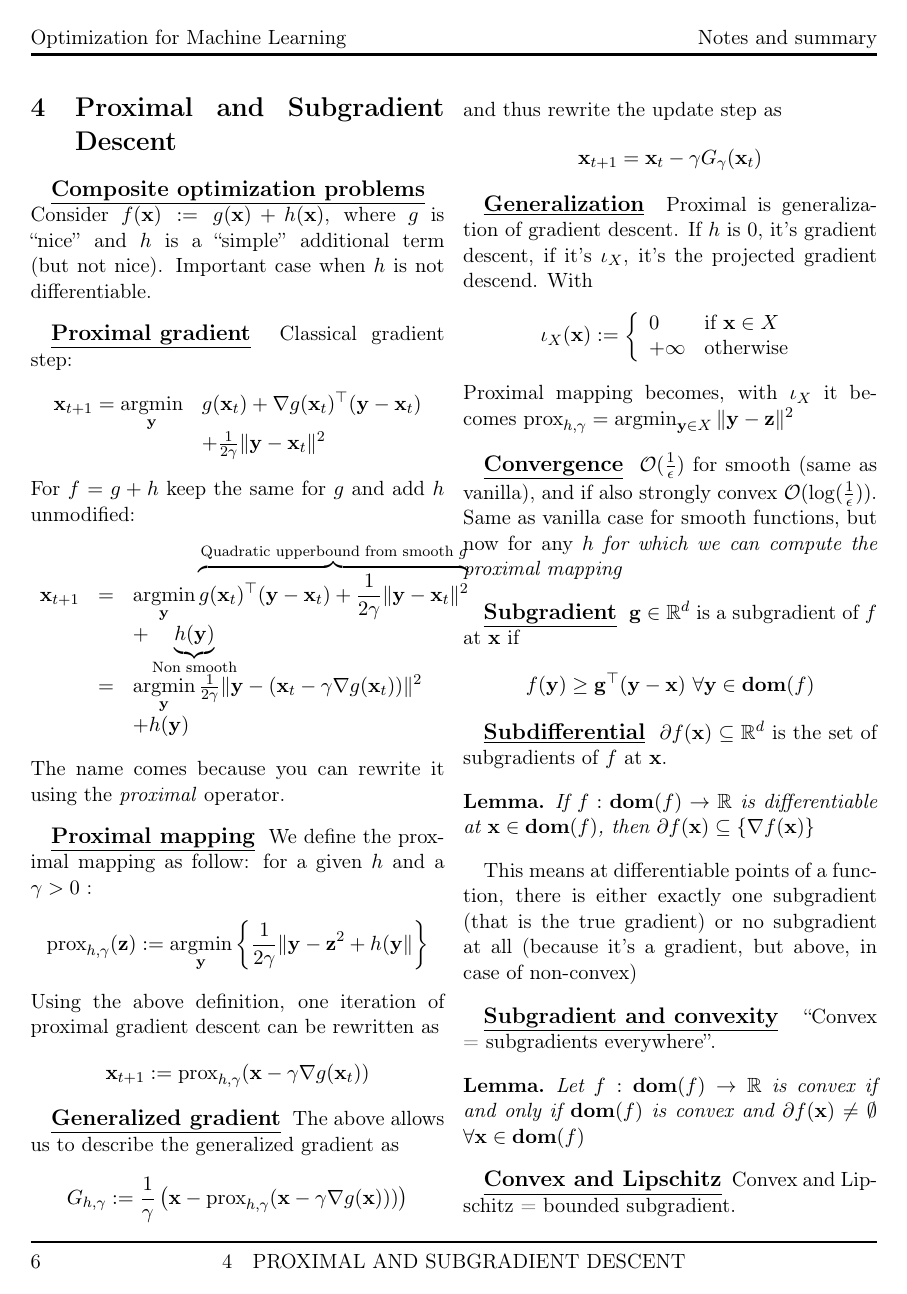
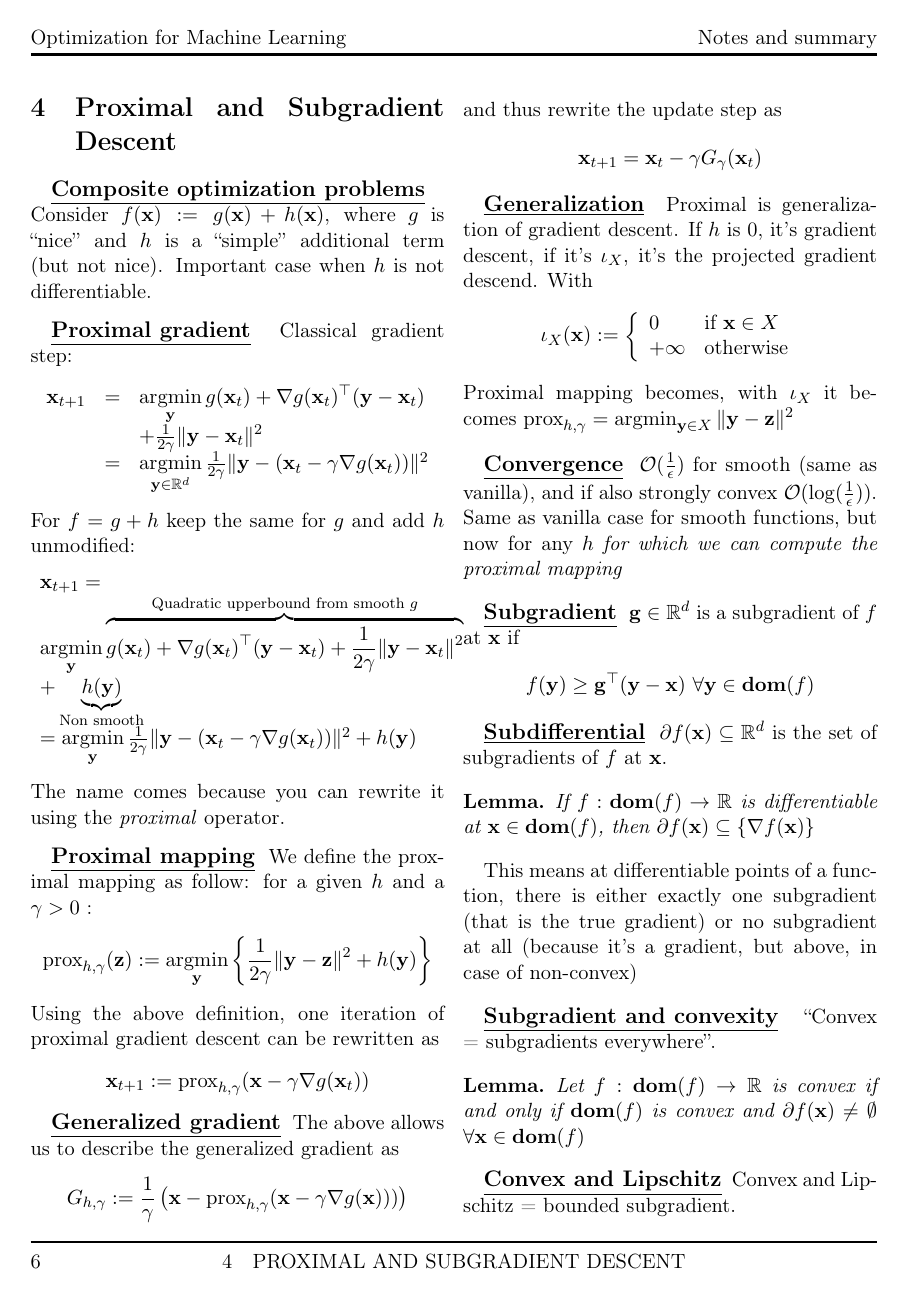
Before and after one commit to Battleman/NotesEPFLCloux, a LaTeX document (MA2/OptiML/notes_optiml.tex): page 6 of 20. Compiled offline with pdfLaTeX.

Commit message:
terrible typos in proximal gradient section

```diff
--- a/MA2/OptiML/notes_optiml.tex
+++ b/MA2/OptiML/notes_optiml.tex
@@ -313,21 +313,22 @@ Last cool property: The expected number of steps in various scenarios (Lipschitz
 \section{Proximal and Subgradient Descent}
 \defentry[Composite optimization problems] Consider $f(\mathbf{x}) := g(\mathbf{x}) + h(\mathbf{x})$, where $g$ is ``nice'' and $h$ is a ``simple'' additional term (but not nice). Important case when $h$ is not differentiable.
 \defentry[Proximal gradient] Classical gradient step: \[
-		\begin{array}{ll}
-		\mathbf{x}_{t+1} = 	\argmin\limits_\mathbf{y} & g(\mathbf{x}_t) + \nabla g(\mathbf{x}_t)^\top (\mathbf{y}-\mathbf{x}_t)\\
-								   &+ \frac{1}{2\gamma}\|\mathbf{y}-\mathbf{x}_t\|^2
+		\begin{array}{lll}
+				\mathbf{x}_{t+1} &= &\argmin\limits_\mathbf{y} g(\mathbf{x}_t) + \nabla g(\mathbf{x}_t)^\top (\mathbf{y}-\mathbf{x}_t)\\
+						  &  &+ \frac{1}{2\gamma}\|\mathbf{y}-\mathbf{x}_t\|^2\\
+						  &= &\argmin\limits_{\mathbf{y} \in \R^d} \frac{1}{2\gamma} \|\mathbf{y} - (\mathbf{x}_t - \gamma \nabla g(\mathbf{x}_t))\|^2
 		\end{array}
 \] For $f = g+h$ keep the same for $g$ and add $h$ unmodified:\[
-	\begin{array}{lll}
-			\mathbf{x}_{t+1} & = & \argmin\limits_\mathbf{y} \overbrace{g(\mathbf{x}_t)^\top (\mathbf{y}-\mathbf{x}_t) + \frac{1}{2\gamma}\|\mathbf{y}-\mathbf{x}_t\|^2}^{\text{Quadratic upperbound from smooth }g} \\
-							 & &+ \underbrace{h(\mathbf{y})}_{\text{Non smooth}} \\
-							 & = & \argmin\limits_{\mathbf{y}} \frac{1}{2\gamma} \|\mathbf{y}-(\mathbf{x}_t - \gamma \nabla g(\mathbf{x}_t))\|^2 \\
-							 & & + h(\mathbf{y})
+	\begin{array}{l}
+			\mathbf{x}_{t+1} =\\
+			\argmin\limits_\mathbf{y}  \overbrace{g(\mathbf{x}_t) + \nabla g(\mathbf{x}_t)^\top (\mathbf{y}-\mathbf{x}_t) + \frac{1}{2\gamma}\|\mathbf{y}-\mathbf{x}_t\|^2}^{\text{Quadratic upperbound from smooth }g} \\
+									   + \underbrace{h(\mathbf{y})}_{\text{Non smooth}} \\
+			= \argmin\limits_{\mathbf{y}}  \frac{1}{2\gamma} \|\mathbf{y}-(\mathbf{x}_t - \gamma \nabla g(\mathbf{x}_t))\|^2 +  h(\mathbf{y})
 	\end{array}
 \]
 The name comes because you can rewrite it using the \textit{proximal} operator.
 \defentry[Proximal mapping] We define the proximal mapping as follow: for a given $h$ and a $\gamma > 0$ : \[
-	\prox_{h,\gamma}(\mathbf{z}) := \argmin_\mathbf{y} \left\{ \frac{1}{2\gamma} \|\mathbf{y}-\mathbf{z}^2 + h(\mathbf{y}\| \right\}
+		\prox_{h,\gamma}(\mathbf{z}) := \argmin_\mathbf{y} \left\{ \frac{1}{2\gamma} \|\mathbf{y}-\mathbf{z}\| ^2 + h(\mathbf{y})\right\}
 \]
 Using the above definition, one iteration of proximal gradient descent can be rewritten as \[
 	\mathbf{x}_{t+1} := \prox_{h,\gamma}(\mathbf{x} - \gamma \nabla g(\mathbf{x}_t))
```
Also changed, not shown: MA2/OptiML/notes_optiml.pdf, MA2/OptiML/notes_optiml.tex (2 more changed lines).
